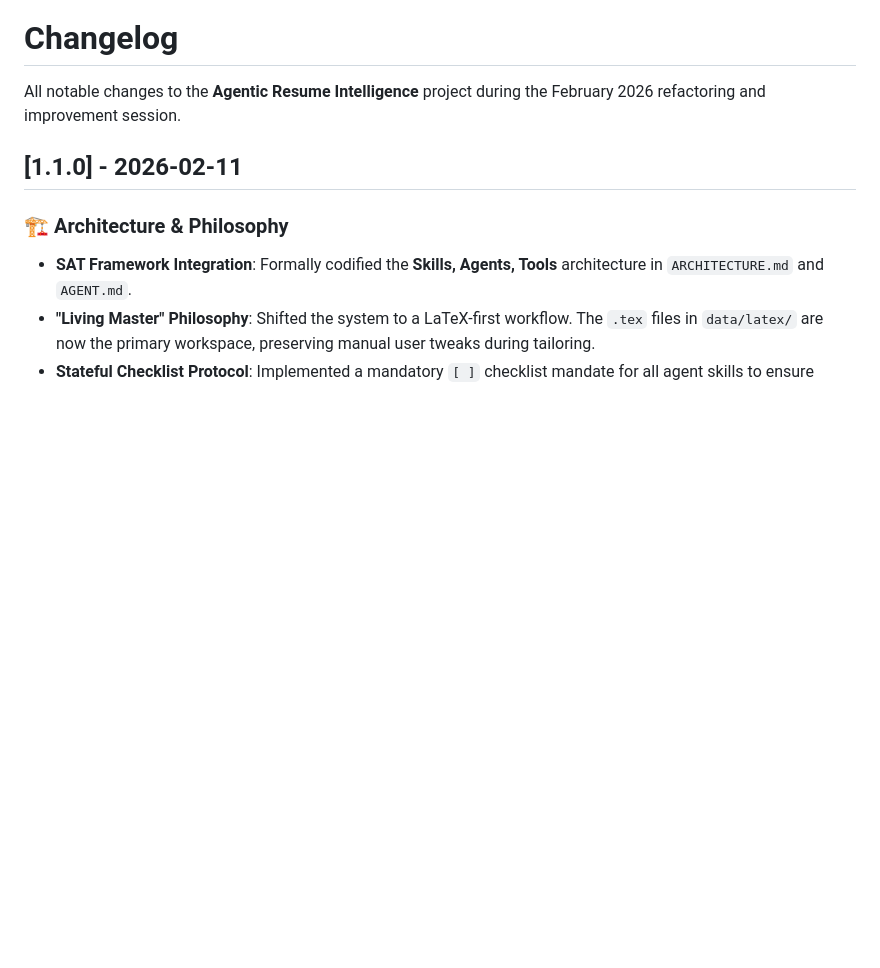
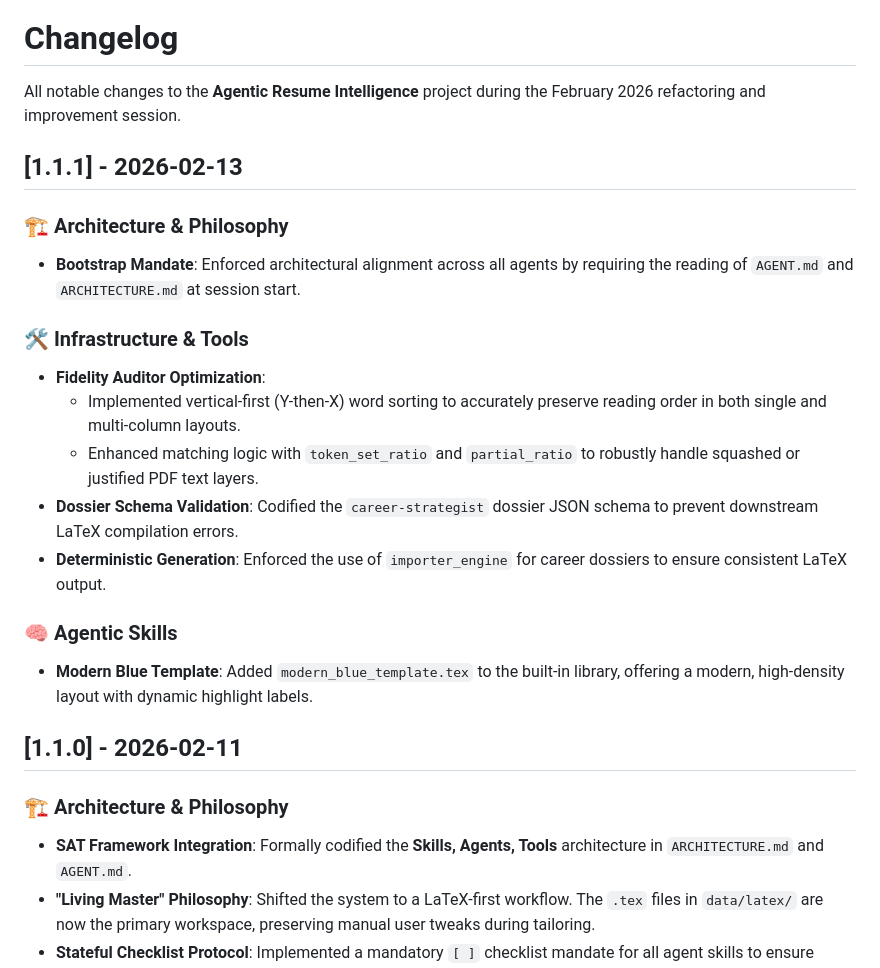
Before and after one commit to ericlu5988/Agentic-Resume-Intelligence, a Markdown page: CHANGELOG.md, the part around the change. Rendered like a GitHub page; blank space fills up the shorter version.

Commit message:
docs: update changelog for v1.1.1

```diff
--- a/CHANGELOG.md
+++ b/CHANGELOG.md
@@ -1,6 +1,21 @@
 # Changelog
 
 All notable changes to the **Agentic Resume Intelligence** project during the February 2026 refactoring and improvement session.
+
+## [1.1.1] - 2026-02-13
+
+### 🏗️ Architecture & Philosophy
+- **Bootstrap Mandate**: Enforced architectural alignment across all agents by requiring the reading of `AGENT.md` and `ARCHITECTURE.md` at session start.
+
+### 🛠️ Infrastructure & Tools
+- **Fidelity Auditor Optimization**:
+    - Implemented vertical-first (Y-then-X) word sorting to accurately preserve reading order in both single and multi-column layouts.
+    - Enhanced matching logic with `token_set_ratio` and `partial_ratio` to robustly handle squashed or justified PDF text layers.
+- **Dossier Schema Validation**: Codified the `career-strategist` dossier JSON schema to prevent downstream LaTeX compilation errors.
+- **Deterministic Generation**: Enforced the use of `importer_engine` for career dossiers to ensure consistent LaTeX output.
+
+### 🧠 Agentic Skills
+- **Modern Blue Template**: Added `modern_blue_template.tex` to the built-in library, offering a modern, high-density layout with dynamic highlight labels.
 
 ## [1.1.0] - 2026-02-11
 
```
